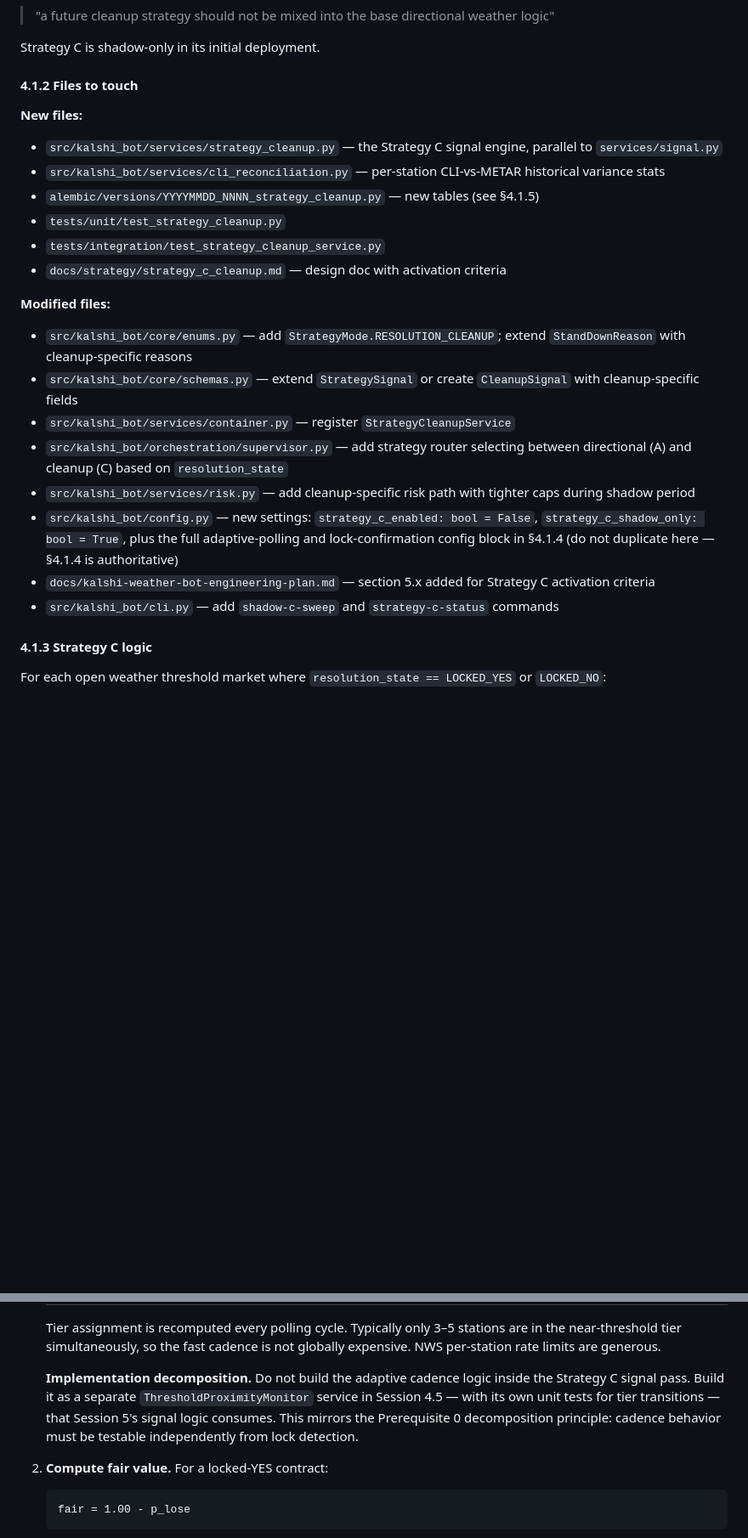
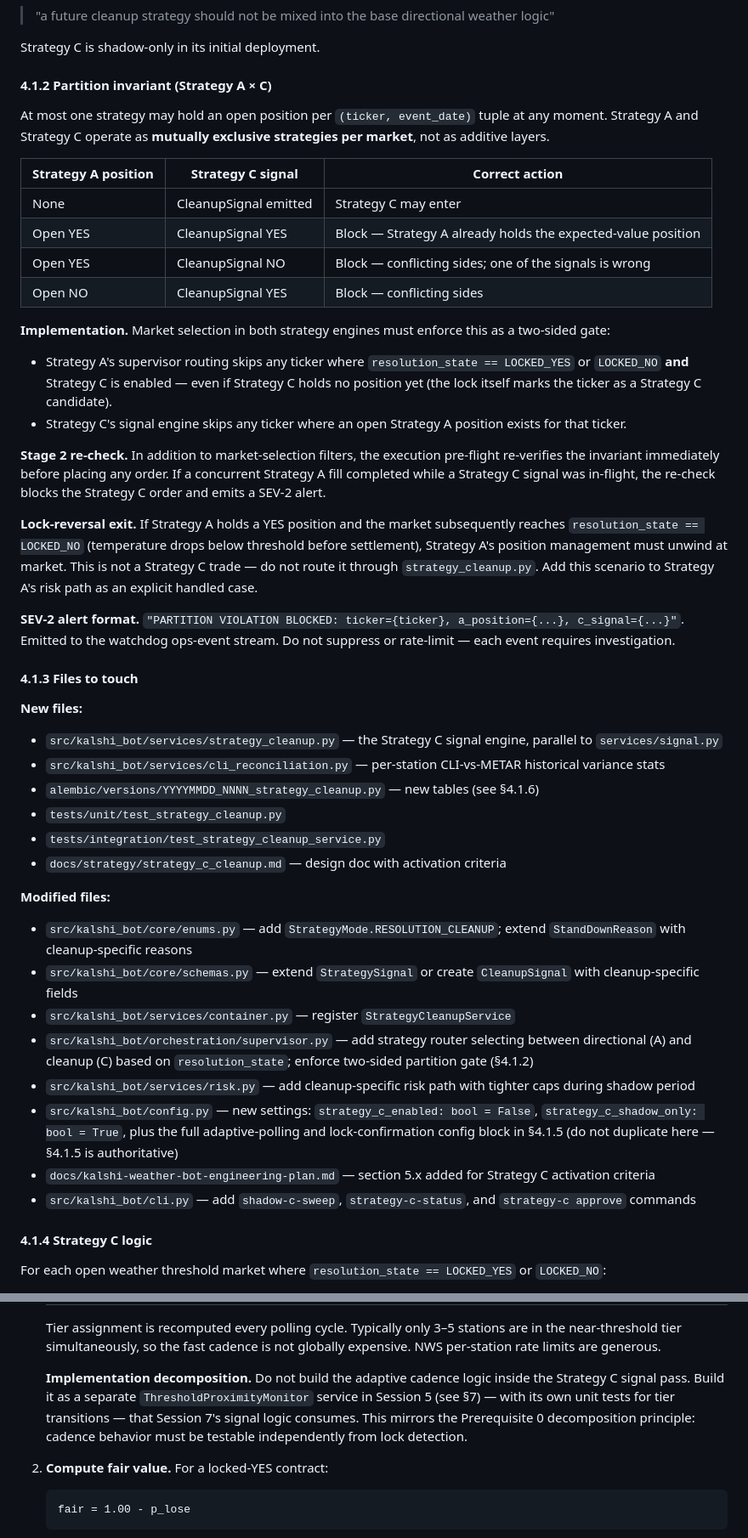
Before and after one commit to mnem0nic7/kalshi_bot, a Markdown page: docs/strategy/kalshi_build_spec.md, 2 parts joined by grey strips. Shown at 85% size. Rendered like a GitHub page; blank space fills up the shorter version.

```diff
--- a/docs/strategy/kalshi_build_spec.md
+++ b/docs/strategy/kalshi_build_spec.md
@@ -155,12 +155,33 @@ Implement Strategy C as a **separate strategy code path**, per the roadmap's exp
 
 Strategy C is shadow-only in its initial deployment.
 
-#### 4.1.2 Files to touch
+#### 4.1.2 Partition invariant (Strategy A × C)
+
+At most one strategy may hold an open position per `(ticker, event_date)` tuple at any moment. Strategy A and Strategy C operate as **mutually exclusive strategies per market**, not as additive layers.
+
+| Strategy A position | Strategy C signal | Correct action |
+|---|---|---|
+| None | CleanupSignal emitted | Strategy C may enter |
+| Open YES | CleanupSignal YES | Block — Strategy A already holds the expected-value position |
+| Open YES | CleanupSignal NO | Block — conflicting sides; one of the signals is wrong |
+| Open NO | CleanupSignal YES | Block — conflicting sides |
+
+**Implementation.** Market selection in both strategy engines must enforce this as a two-sided gate:
+- Strategy A's supervisor routing skips any ticker where `resolution_state == LOCKED_YES` or `LOCKED_NO` **and** Strategy C is enabled — even if Strategy C holds no position yet (the lock itself marks the ticker as a Strategy C candidate).
+- Strategy C's signal engine skips any ticker where an open Strategy A position exists for that ticker.
+
+**Stage 2 re-check.** In addition to market-selection filters, the execution pre-flight re-verifies the invariant immediately before placing any order. If a concurrent Strategy A fill completed while a Strategy C signal was in-flight, the re-check blocks the Strategy C order and emits a SEV-2 alert.
+
+**Lock-reversal exit.** If Strategy A holds a YES position and the market subsequently reaches `resolution_state == LOCKED_NO` (temperature drops below threshold before settlement), Strategy A's position management must unwind at market. This is not a Strategy C trade — do not route it through `strategy_cleanup.py`. Add this scenario to Strategy A's risk path as an explicit handled case.
+
+**SEV-2 alert format.** `"PARTITION VIOLATION BLOCKED: ticker={ticker}, a_position={...}, c_signal={...}"`. Emitted to the watchdog ops-event stream. Do not suppress or rate-limit — each event requires investigation.
+
+#### 4.1.3 Files to touch
 
 **New files:**
 - `src/kalshi_bot/services/strategy_cleanup.py` — the Strategy C signal engine, parallel to `services/signal.py`
 - `src/kalshi_bot/services/cli_reconciliation.py` — per-station CLI-vs-METAR historical variance stats
-- `alembic/versions/YYYYMMDD_NNNN_strategy_cleanup.py` — new tables (see §4.1.5)
+- `alembic/versions/YYYYMMDD_NNNN_strategy_cleanup.py` — new tables (see §4.1.6)
 - `tests/unit/test_strategy_cleanup.py`
 - `tests/integration/test_strategy_cleanup_service.py`
 - `docs/strategy/strategy_c_cleanup.md` — design doc with activation criteria
@@ -169,13 +190,13 @@ Strategy C is shadow-only in its initial deployment.
 - `src/kalshi_bot/core/enums.py` — add `StrategyMode.RESOLUTION_CLEANUP`; extend `StandDownReason` with cleanup-specific reasons
 - `src/kalshi_bot/core/schemas.py` — extend `StrategySignal` or create `CleanupSignal` with cleanup-specific fields
 - `src/kalshi_bot/services/container.py` — register `StrategyCleanupService`
-- `src/kalshi_bot/orchestration/supervisor.py` — add strategy router selecting between directional (A) and cleanup (C) based on `resolution_state`
+- `src/kalshi_bot/orchestration/supervisor.py` — add strategy router selecting between directional (A) and cleanup (C) based on `resolution_state`; enforce two-sided partition gate (§4.1.2)
 - `src/kalshi_bot/services/risk.py` — add cleanup-specific risk path with tighter caps during shadow period
-- `src/kalshi_bot/config.py` — new settings: `strategy_c_enabled: bool = False`, `strategy_c_shadow_only: bool = True`, plus the full adaptive-polling and lock-confirmation config block in §4.1.4 (do not duplicate here — §4.1.4 is authoritative)
+- `src/kalshi_bot/config.py` — new settings: `strategy_c_enabled: bool = False`, `strategy_c_shadow_only: bool = True`, plus the full adaptive-polling and lock-confirmation config block in §4.1.5 (do not duplicate here — §4.1.5 is authoritative)
 - `docs/kalshi-weather-bot-engineering-plan.md` — section 5.x added for Strategy C activation criteria
-- `src/kalshi_bot/cli.py` — add `shadow-c-sweep` and `strategy-c-status` commands
+- `src/kalshi_bot/cli.py` — add `shadow-c-sweep`, `strategy-c-status`, and `strategy-c approve` commands
 
-#### 4.1.3 Strategy C logic
+#### 4.1.4 Strategy C logic
 
 For each open weather threshold market where `resolution_state == LOCKED_YES` or `LOCKED_NO`:
 
@@ -194,7 +215,7 @@ For each open weather threshold market where `resolution_state == LOCKED_YES` or
 
    Tier assignment is recomputed every polling cycle. Typically only 3–5 stations are in the near-threshold tier simultaneously, so the fast cadence is not globally expensive. NWS per-station rate limits are generous.
 
-   **Implementation decomposition.** Do not build the adaptive cadence logic inside the Strategy C signal pass. Build it as a separate `ThresholdProximityMonitor` service in Session 4.5 — with its own unit tests for tier transitions — that Session 5's signal logic consumes. This mirrors the Prerequisite 0 decomposition principle: cadence behavior must be testable independently from lock detection.
+   **Implementation decomposition.** Do not build the adaptive cadence logic inside the Strategy C signal pass. Build it as a separate `ThresholdProximityMonitor` service in Session 5 (see §7) — with its own unit tests for tier transitions — that Session 7's signal logic consumes. This mirrors the Prerequisite 0 decomposition principle: cadence behavior must be testable independently from lock detection.
 
 2. **Compute fair value.** For a locked-YES contract:
 
```
Also changed, not shown: other parts of docs/strategy/kalshi_build_spec.md (+33 -9 lines).
